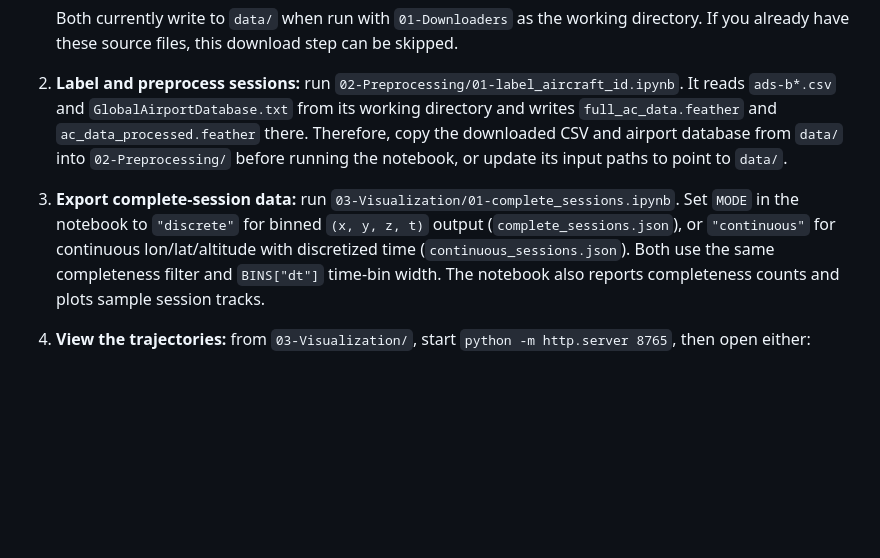
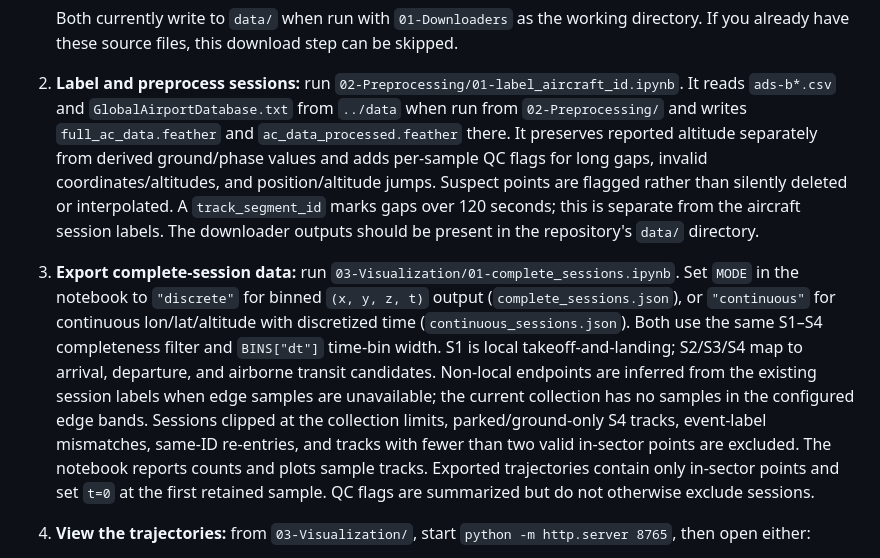
Before and after one commit to SNaveenMathew/FlightPathAnalysis, a Markdown page: README.md, the part around the change. GitHub-like rendering; blank space fills up the shorter version.

Commit message:
Docs: Describe preprocessing and session exports

```diff
--- a/README.md
+++ b/README.md
@@ -27,19 +27,31 @@ prerequisites or alternatives.
 
 2. **Label and preprocess sessions:** run
    `02-Preprocessing/01-label_aircraft_id.ipynb`. It reads `ads-b*.csv` and
-   `GlobalAirportDatabase.txt` from its working directory and writes
-   `full_ac_data.feather` and `ac_data_processed.feather` there. Therefore,
-   copy the downloaded CSV and airport database from `data/` into
-   `02-Preprocessing/` before running the notebook, or update its input paths
-   to point to `data/`.
+   `GlobalAirportDatabase.txt` from `../data` when run from `02-Preprocessing/`
+   and writes
+   `full_ac_data.feather` and `ac_data_processed.feather` there. It preserves
+   reported altitude separately from derived ground/phase values and adds
+   per-sample QC flags for long gaps, invalid coordinates/altitudes, and
+   position/altitude jumps. Suspect points are flagged rather than silently
+   deleted or interpolated. A `track_segment_id` marks gaps over 120 seconds;
+   this is separate from the aircraft session labels. The downloader outputs
+   should be present in the repository's `data/` directory.
 
 3. **Export complete-session data:** run
    `03-Visualization/01-complete_sessions.ipynb`. Set `MODE` in the notebook to
    `"discrete"` for binned `(x, y, z, t)` output (`complete_sessions.json`), or
    `"continuous"` for continuous lon/lat/altitude with discretized time
-   (`continuous_sessions.json`). Both use the same completeness filter and
-   `BINS["dt"]` time-bin width. The notebook also reports completeness counts
-   and plots sample session tracks.
+   (`continuous_sessions.json`). Both use the same S1–S4 completeness filter and
+   `BINS["dt"]` time-bin width. S1 is local takeoff-and-landing; S2/S3/S4 map to
+   arrival, departure, and airborne transit candidates. Non-local endpoints are
+   inferred from the existing session labels when edge samples are unavailable;
+   the current collection has no samples in the configured edge bands. Sessions
+   clipped at the collection limits, parked/ground-only S4 tracks, event-label
+   mismatches, same-ID re-entries, and tracks with fewer than two valid in-sector
+   points are excluded. The notebook reports counts and plots sample tracks.
+   Exported trajectories contain only in-sector points and set `t=0` at the
+   first retained sample. QC flags are summarized but do not otherwise exclude
+   sessions.
 
 4. **View the trajectories:** from `03-Visualization/`, start
    `python -m http.server 8765`, then open either:
```
